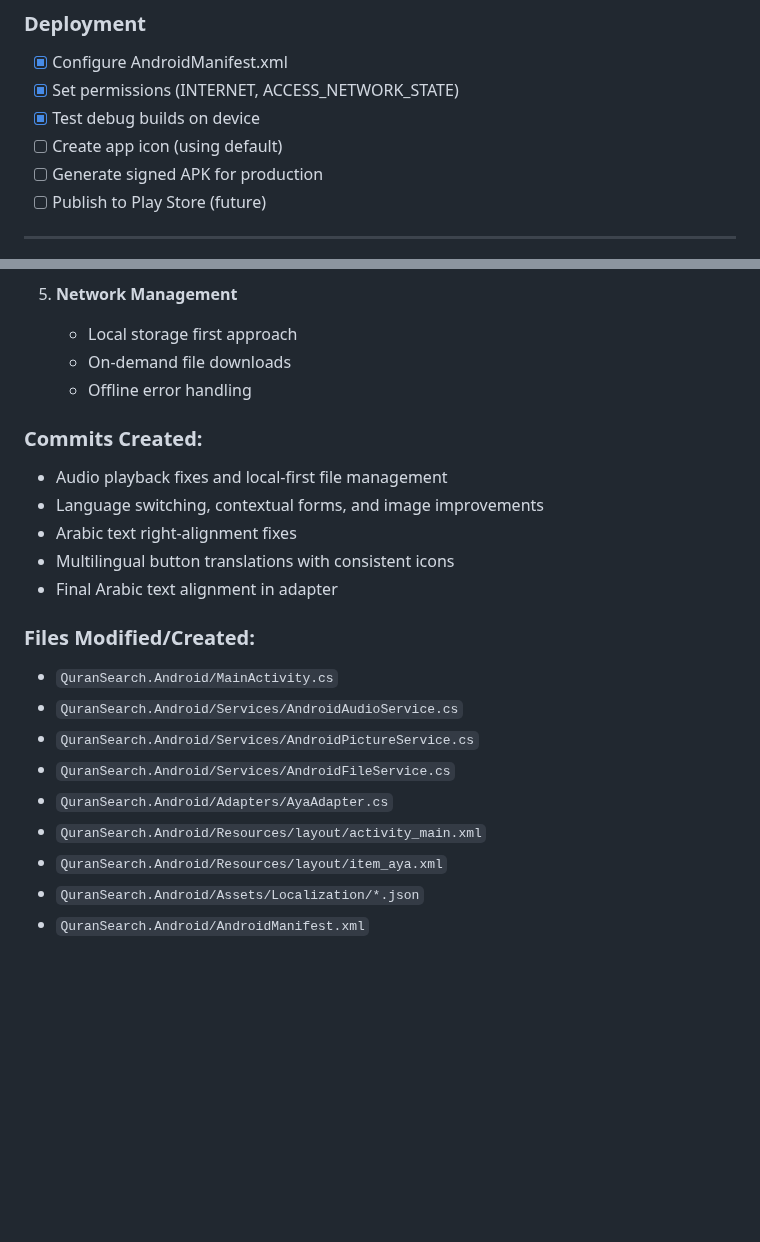
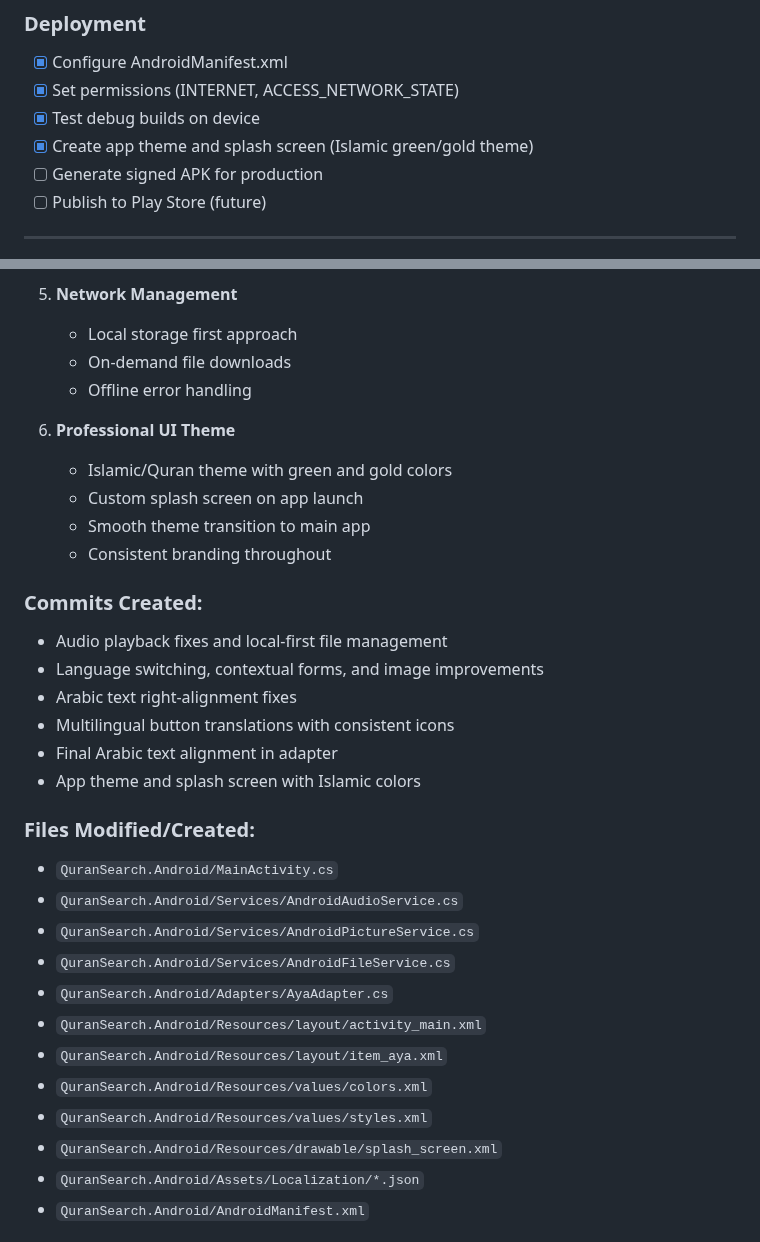
Before and after one commit to alzomor/Kuttab, a Markdown page: TODO.md, 2 parts joined by grey strips. Drawn GitHub-style; blank space fills up the shorter version.

Commit message:
Update TODO.md - Mark app theme and splash screen as complete
Updated Phase 2 checklist:
- Marked 'Create app theme and splash screen' as complete
- Added as 6th major achievement
- Updated commits list
- Updated files created list

All deployment tasks complete except production release (signed APK, Play Store).

```diff
--- a/TODO.md
+++ b/TODO.md
@@ -470,7 +470,7 @@ adb install bin/Release/net8.0-android/QuranSearch.Android-Signed.apk
 - [x] Configure AndroidManifest.xml
 - [x] Set permissions (INTERNET, ACCESS_NETWORK_STATE)
 - [x] Test debug builds on device
-- [ ] Create app icon (using default)
+- [x] Create app theme and splash screen (Islamic green/gold theme)
 - [ ] Generate signed APK for production
 - [ ] Publish to Play Store (future)
 
@@ -578,12 +578,19 @@ adb install bin/Release/net8.0-android/QuranSearch.Android-Signed.apk
    - On-demand file downloads
    - Offline error handling
 
+6. **Professional UI Theme**
+   - Islamic/Quran theme with green and gold colors
+   - Custom splash screen on app launch
+   - Smooth theme transition to main app
+   - Consistent branding throughout
+
 ### Commits Created:
 - Audio playback fixes and local-first file management
 - Language switching, contextual forms, and image improvements
 - Arabic text right-alignment fixes
 - Multilingual button translations with consistent icons
 - Final Arabic text alignment in adapter
+- App theme and splash screen with Islamic colors
 
 ### Files Modified/Created:
 - `QuranSearch.Android/MainActivity.cs`
@@ -593,6 +600,9 @@ adb install bin/Release/net8.0-android/QuranSearch.Android-Signed.apk
 - `QuranSearch.Android/Adapters/AyaAdapter.cs`
 - `QuranSearch.Android/Resources/layout/activity_main.xml`
 - `QuranSearch.Android/Resources/layout/item_aya.xml`
+- `QuranSearch.Android/Resources/values/colors.xml`
+- `QuranSearch.Android/Resources/values/styles.xml`
+- `QuranSearch.Android/Resources/drawable/splash_screen.xml`
 - `QuranSearch.Android/Assets/Localization/*.json`
 - `QuranSearch.Android/AndroidManifest.xml`
 
```
